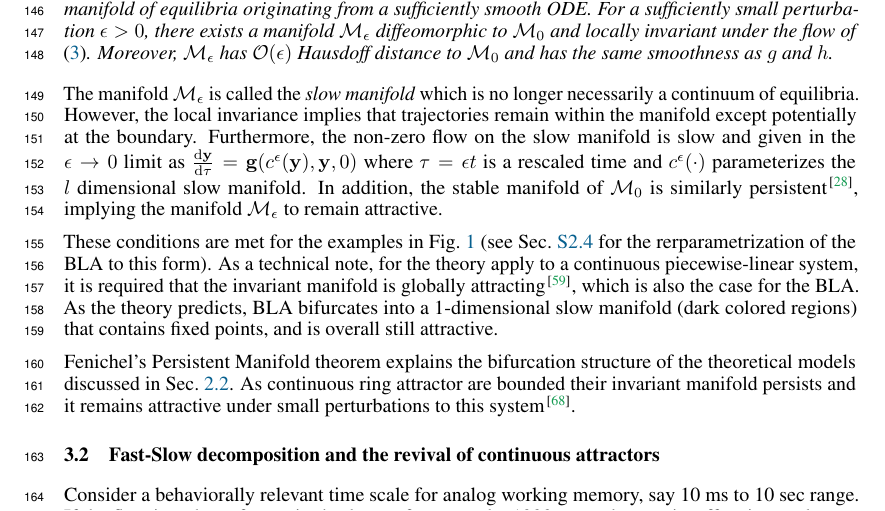
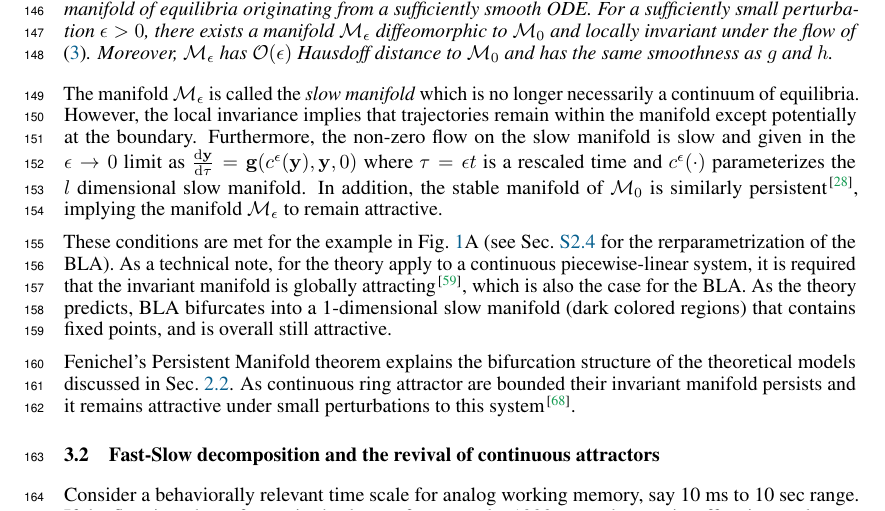
Before and after one commit to Asagodi/topological_diversity, a LaTeX paper (Stability/NeurIPS2024/neurips_2024.tex): part of page 4 of 31, cut so that both start at the same text. Compiled offline with pdfLaTeX.

Commit message:
editinig 3.1

```diff
--- a/Stability/NeurIPS2024/neurips_2024.tex
+++ b/Stability/NeurIPS2024/neurips_2024.tex
@@ -430,8 +430,8 @@ However, the local invariance implies that trajectories remain within the manifo
 Furthermore, the non-zero flow on the slow manifold is slow and given in the $\epsilon \to 0$ limit as $\RN{\vy}{\tau} = \vg(c^\epsilon(\vy), \vy, 0)$ where $\tau = \epsilon t$ is a rescaled time and $c^\epsilon(\cdot)$ parameterizes the $l$ dimensional slow manifold.
 In addition, the stable manifold of $\manifold_0$ is similarly  persistent~\cite{Jones1995}, implying the manifold $\manifold_\epsilon$ to remain attractive.
 
-These conditions are met for the examples in Fig.~\ref{fig:lara_bifurcations} (see Sec.~\ref{sec:supp:fast_slow_form} for the rerparametrization of the BLA to this form).
- As a technical note, for the theory apply to a continuous piecewise-linear system, it is required that the invariant manifold is globally attracting \cite{simpson2018}, which is also the case for the BLA.
+These conditions are met for the example in Fig.~\ref{fig:lara_bifurcations}A (see Sec.~\ref{sec:supp:fast_slow_form} for the rerparametrization of the BLA).
+As a technical note, for the theory apply to a continuous piecewise-linear system, it is required that the invariant manifold is globally attracting \cite{simpson2018}, which is also the case for the BLA.
 %applicability of Fenichel’s invariant manifold theorem on continuous piecewise linear (PWL) dynamical systems.
 As the theory predicts, BLA bifurcates into a 1-dimensional slow manifold (dark colored regions) that contains fixed points, and is overall still attractive.
 %On the contrary, the UBLA does not satisfy the compactness condition, hence the theory does not predict its persistence. %extension:
```
